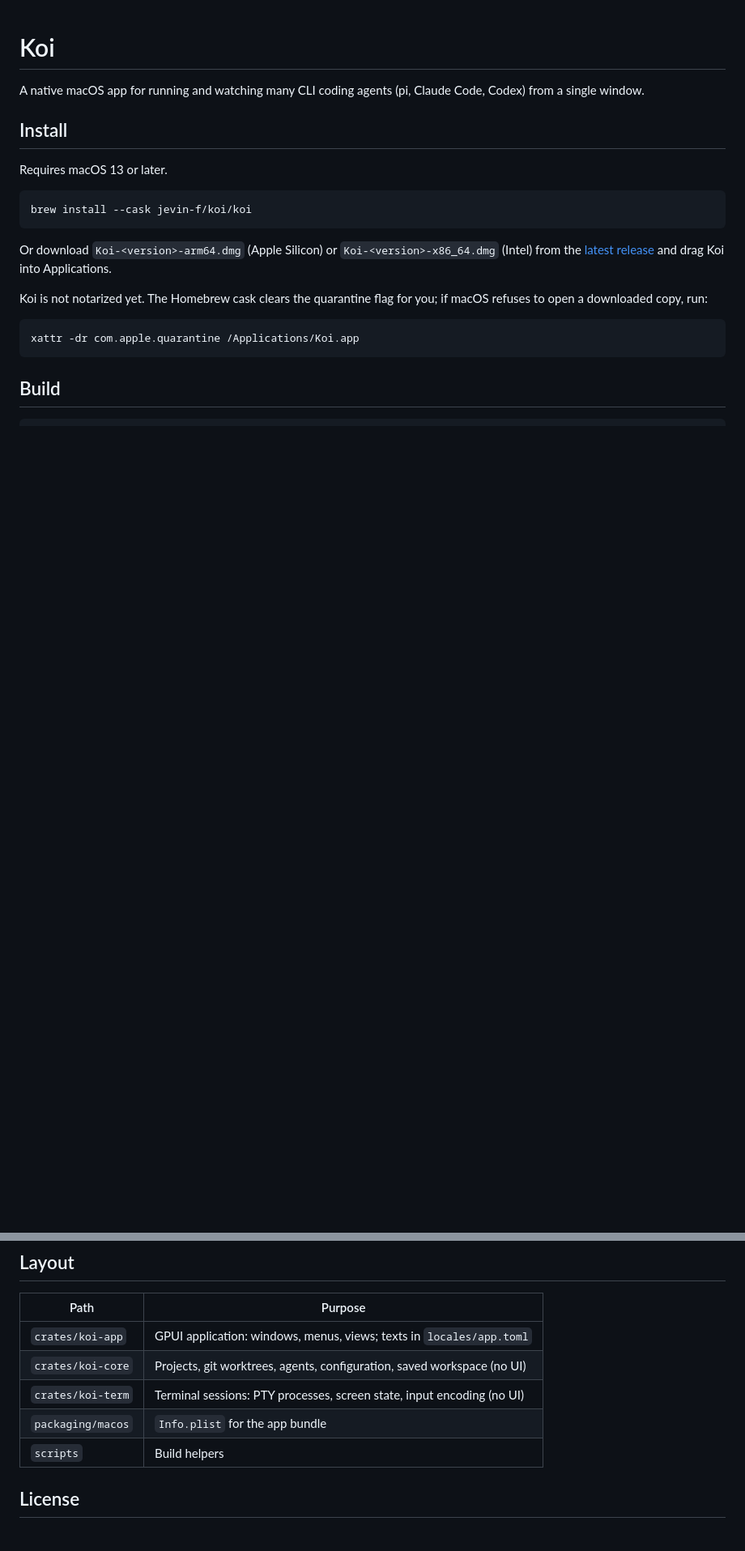
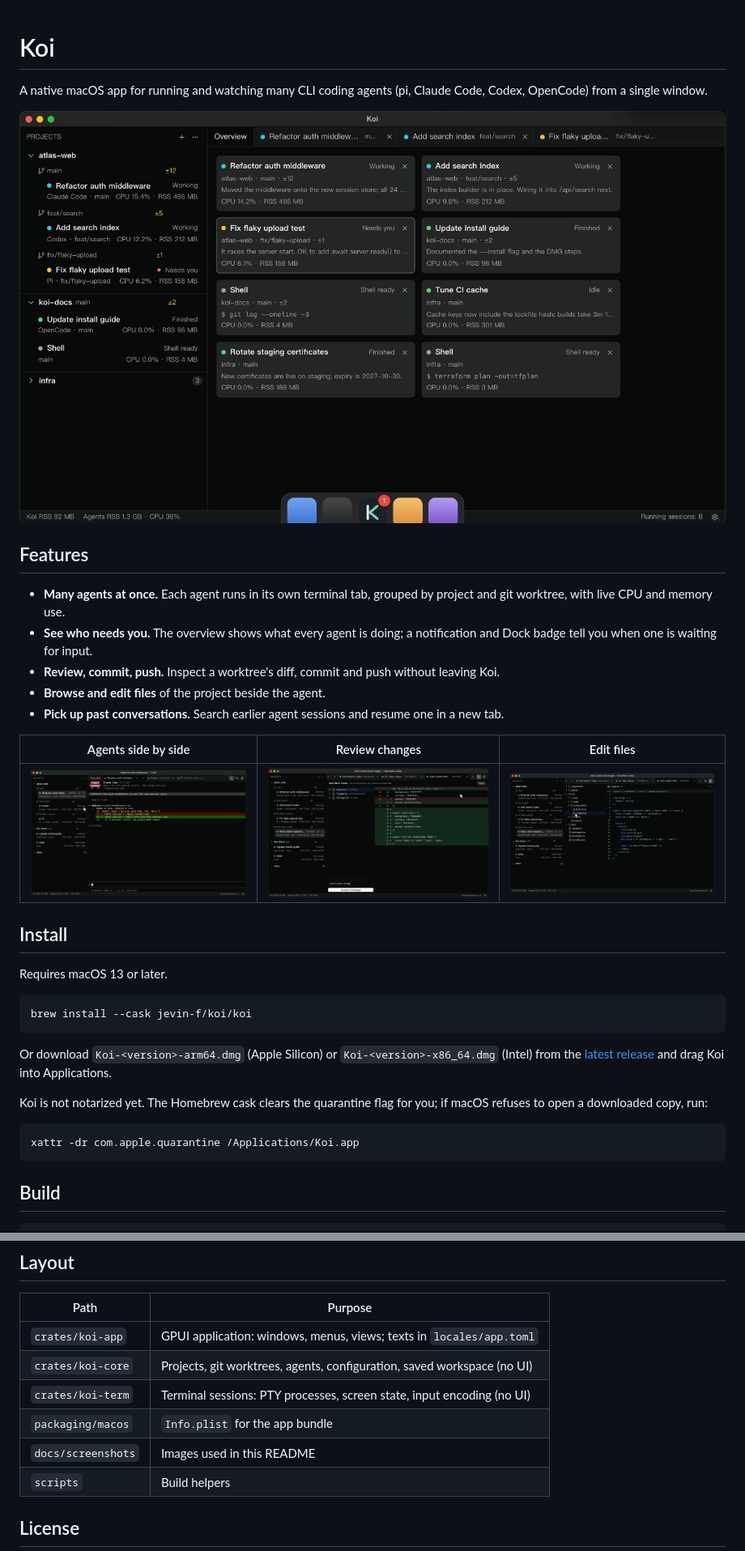
Before and after one commit to Jevin-F/koi, a Markdown page: README.md, 2 parts joined by grey strips. Shown at 81% size. Rendered like a GitHub page; pictures changed too: docs/screenshots/agents.png (added), docs/screenshots/changes.png (added), docs/screenshots/files.png (added); blank space fills up the shorter version.

Commit message:
Show screenshots and features in the README

```diff
--- a/README.md
+++ b/README.md
@@ -1,7 +1,25 @@
 # Koi
 
 A native macOS app for running and watching many CLI coding agents
-(pi, Claude Code, Codex) from a single window.
+(pi, Claude Code, Codex, OpenCode) from a single window.
+
+![Overview of every running agent](docs/screenshots/overview.png)
+
+## Features
+
+- **Many agents at once.** Each agent runs in its own terminal tab, grouped by
+  project and git worktree, with live CPU and memory use.
+- **See who needs you.** The overview shows what every agent is doing; a
+  notification and Dock badge tell you when one is waiting for input.
+- **Review, commit, push.** Inspect a worktree's diff, commit and push without
+  leaving Koi.
+- **Browse and edit files** of the project beside the agent.
+- **Pick up past conversations.** Search earlier agent sessions and resume
+  one in a new tab.
+
+| Agents side by side | Review changes | Edit files |
+| --- | --- | --- |
+| ![Agents](docs/screenshots/agents.png) | ![Changes](docs/screenshots/changes.png) | ![Files](docs/screenshots/files.png) |
 
 ## Install
 
@@ -90,6 +108,7 @@ publishes them as a GitHub release. Then update the cask in
 | `crates/koi-core` | Projects, git worktrees, agents, configuration, saved workspace (no UI) |
 | `crates/koi-term` | Terminal sessions: PTY processes, screen state, input encoding (no UI) |
 | `packaging/macos` | `Info.plist` for the app bundle |
+| `docs/screenshots` | Images used in this README |
 | `scripts` | Build helpers |
 
 ## License
```
